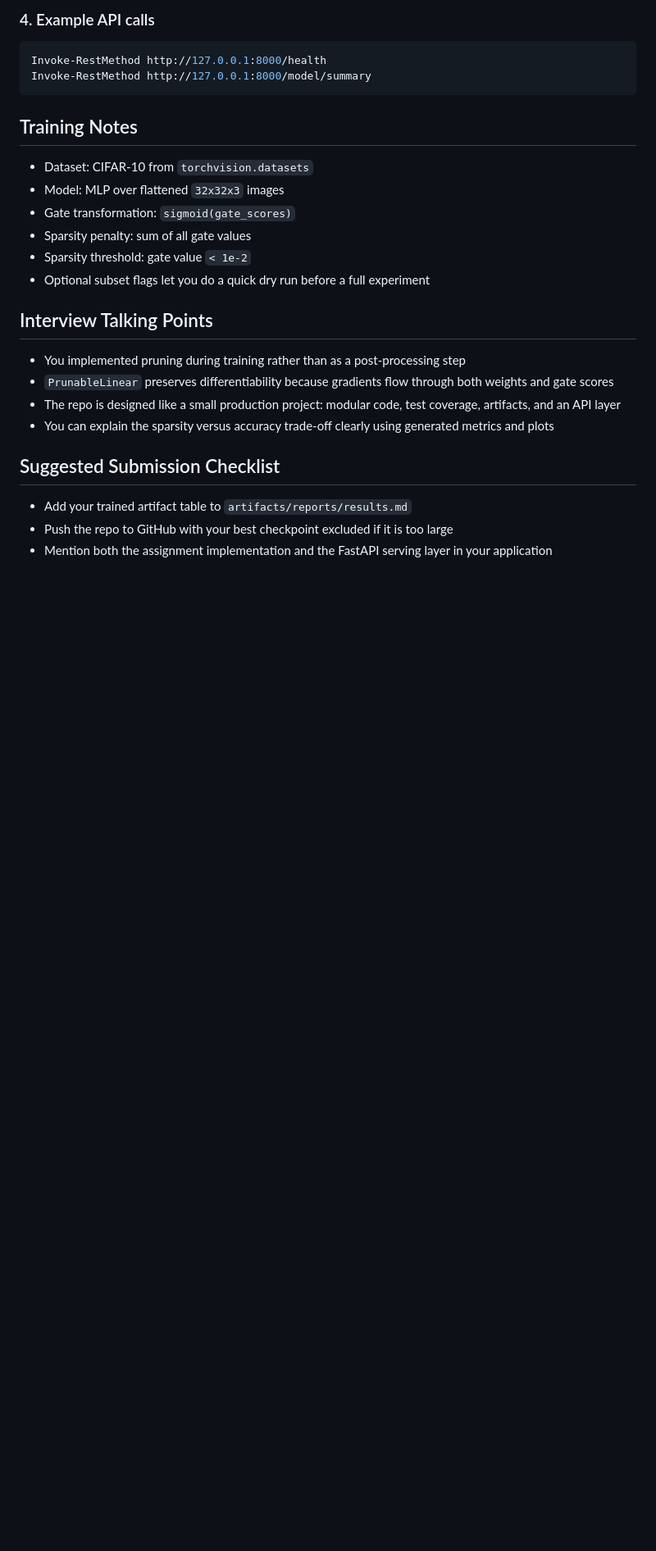
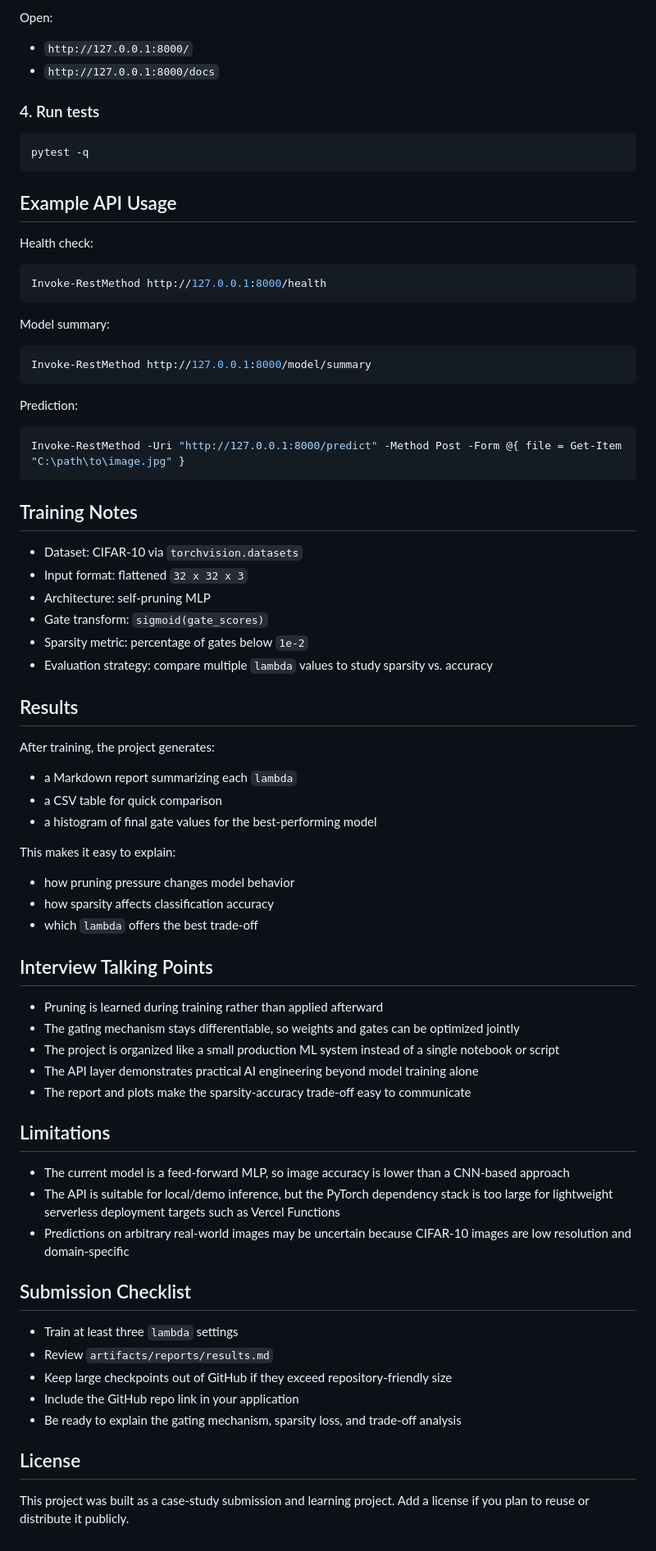
Before and after one commit to Harnoor001/Self-Pruning-Network, a Markdown page: README.md, the part around one of its changes. Shown at 82% size. Rendered like a GitHub page; blank space fills up the shorter version.

````diff
--- a/README.md
+++ b/README.md
@@ -80,30 +150,81 @@ uvicorn app.api:app --reload
 ```
 
-### 4. Example API calls
+Open:
+
+- `http://127.0.0.1:8000/`
+- `http://127.0.0.1:8000/docs`
+
+### 4. Run tests
+
+```powershell
+pytest -q
+```
+
+## Example API Usage
+
+Health check:
 
 ```powershell
 Invoke-RestMethod http://127.0.0.1:8000/health
+```
+
+Model summary:
+
+```powershell
 Invoke-RestMethod http://127.0.0.1:8000/model/summary
+```
+
+Prediction:
+
+```powershell
+Invoke-RestMethod -Uri "http://127.0.0.1:8000/predict" -Method Post -Form @{ file = Get-Item "C:\path\to\image.jpg" }
 ```
 
 ## Training Notes
 
-- Dataset: CIFAR-10 from `torchvision.datasets`
-- Model: MLP over flattened `32x32x3` images
-- Gate transformation: `sigmoid(gate_scores)`
-- Sparsity penalty: sum of all gate values
-- Sparsity threshold: gate value `< 1e-2`
-- Optional subset flags let you do a quick dry run before a full experiment
+- Dataset: CIFAR-10 via `torchvision.datasets`
+- Input format: flattened `32 x 32 x 3`
+- Architecture: self-pruning MLP
+- Gate transform: `sigmoid(gate_scores)`
+- Sparsity metric: percentage of gates below `1e-2`
+- Evaluation strategy: compare multiple `lambda` values to study sparsity vs. accuracy
+
+## Results
+
+After training, the project generates:
+
+- a Markdown report summarizing each `lambda`
+- a CSV table for quick comparison
+- a histogram of final gate values for the best-performing model
+
+This makes it easy to explain:
+
+- how pruning pressure changes model behavior
+- how sparsity affects classification accuracy
+- which `lambda` offers the best trade-off
 
 ## Interview Talking Points
 
-- You implemented pruning during training rather than as a post-processing step
-- `PrunableLinear` preserves differentiability because gradients flow through both weights and gate scores
-- The repo is designed like a small production project: modular code, test coverage, artifacts, and an API layer
-- You can explain the sparsity versus accuracy trade-off clearly using generated metrics and plots
+- Pruning is learned during training rather than applied afterward
+- The gating mechanism stays differentiable, so weights and gates can be optimized jointly
+- The project is organized like a small production ML system instead of a single notebook or script
+- The API layer demonstrates practical AI engineering beyond model training alone
+- The report and plots make the sparsity-accuracy trade-off easy to communicate
 
-## Suggested Submission Checklist
+## Limitations
 
-- Add your trained artifact table to `artifacts/reports/results.md`
-- Push the repo to GitHub with your best checkpoint excluded if it is too large
-- Mention both the assignment implementation and the FastAPI serving layer in your application
+- The current model is a feed-forward MLP, so image accuracy is lower than a CNN-based approach
+- The API is suitable for local/demo inference, but the PyTorch dependency stack is too large for lightweight serverless deployment targets such as Vercel Functions
+- Predictions on arbitrary real-world images may be uncertain because CIFAR-10 images are low resolution and domain-specific
+
+## Submission Checklist
+
+- Train at least three `lambda` settings
+- Review `artifacts/reports/results.md`
+- Keep large checkpoints out of GitHub if they exceed repository-friendly size
+- Include the GitHub repo link in your application
+- Be ready to explain the gating mechanism, sparsity loss, and trade-off analysis
+
+## License
+
+This project was built as a case-study submission and learning project. Add a license if you plan to reuse or distribute it publicly.
````
Also changed, not shown: other parts of README.md (+96 -26 lines).
